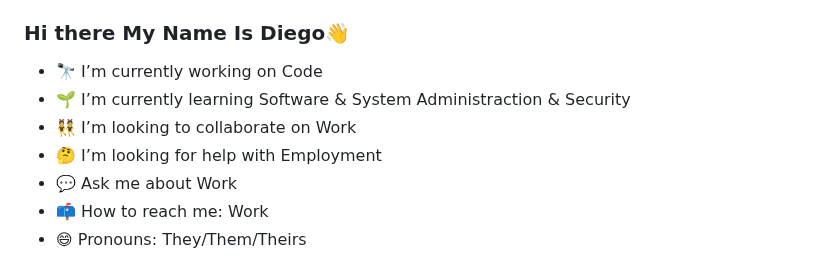
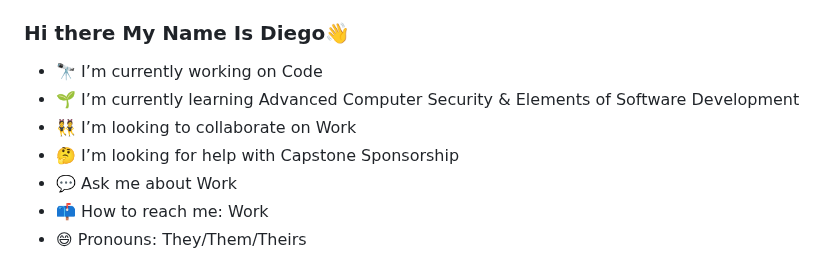
Before and after one commit to Diego-Esquivel/Diego-Esquivel, a Markdown page: README.md, the part around the change. Rendered like a GitHub page.

Commit message:
Update README.md with relevant information.
Updated the "I'm currently learning" section to
communicate classes I am currenlty enrolled in.

```diff
--- a/README.md
+++ b/README.md
@@ -7,9 +7,9 @@
 Here are some ideas to get you started:
 -->
 - 🔭 I’m currently working on Code
-- 🌱 I’m currently learning Software & System Administraction & Security
+- 🌱 I’m currently learning Advanced Computer Security & Elements of Software Development
 - 👯 I’m looking to collaborate on Work
-- 🤔 I’m looking for help with Employment
+- 🤔 I’m looking for help with Capstone Sponsorship
 - 💬 Ask me about Work
 - 📫 How to reach me: Work
 - 😄 Pronouns: They/Them/Theirs
```
